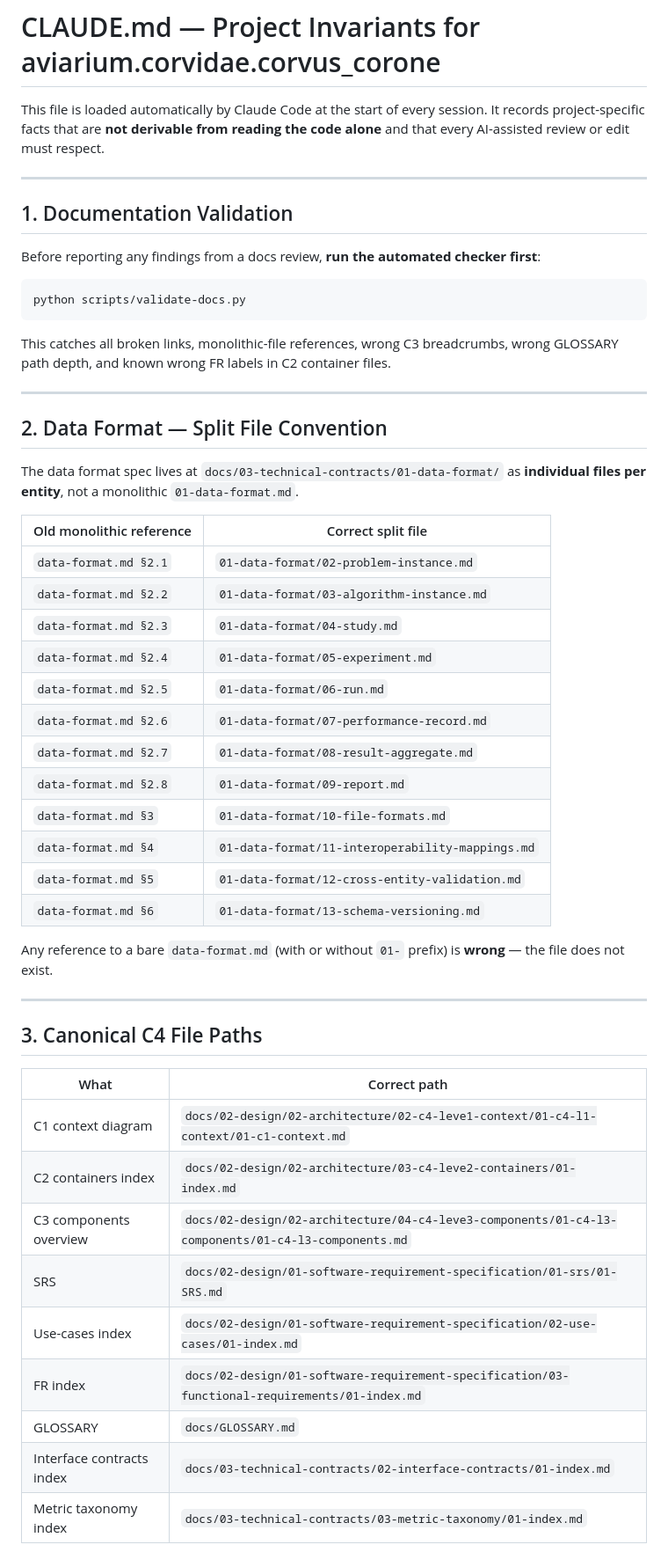
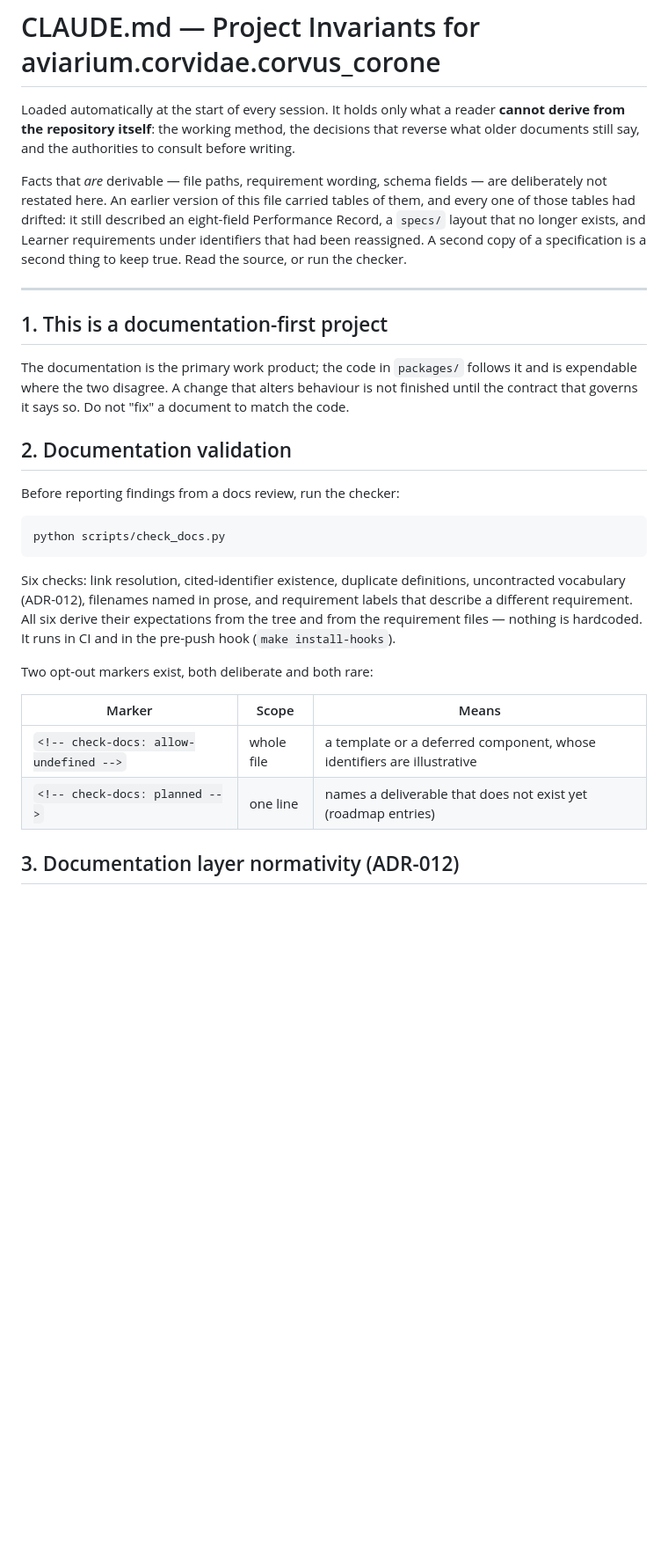
Before and after one commit to jedrzejpolaczek/aviarium.corvidae.corvus_corone, a Markdown page: CLAUDE.md, the part around one of its changes. Shown at 88% size. Rendered like a GitHub page; blank space fills up the shorter version.

````diff
--- a/CLAUDE.md
+++ b/CLAUDE.md
@@ -1,60 +1,44 @@
 # CLAUDE.md — Project Invariants for aviarium.corvidae.corvus_corone
 
-This file is loaded automatically by Claude Code at the start of every session.
-It records project-specific facts that are **not derivable from reading the code alone**
-and that every AI-assisted review or edit must respect.
+Loaded automatically at the start of every session. It holds only what a reader
+**cannot derive from the repository itself**: the working method, the decisions that
+reverse what older documents still say, and the authorities to consult before writing.
+
+Facts that *are* derivable — file paths, requirement wording, schema fields — are
+deliberately not restated here. An earlier version of this file carried tables of
+them, and every one of those tables had drifted: it still described an eight-field
+Performance Record, a `specs/` layout that no longer exists, and Learner requirements
+under identifiers that had been reassigned. A second copy of a specification is a
+second thing to keep true. Read the source, or run the checker.
 
 ---
 
-## 1. Documentation Validation
+## 1. This is a documentation-first project
 
-Before reporting any findings from a docs review, **run the automated checker first**:
+The documentation is the primary work product; the code in `packages/` follows it and
+is expendable where the two disagree. A change that alters behaviour is not finished
+until the contract that governs it says so. Do not "fix" a document to match the code.
+
+## 2. Documentation validation
+
+Before reporting findings from a docs review, run the checker:
 
 ```
-python scripts/validate-docs.py
+python scripts/check_docs.py
 ```
 
-This catches all broken links, monolithic-file references, wrong C3 breadcrumbs, wrong
-GLOSSARY path depth, and known wrong FR labels in C2 container files.
+Six checks: link resolution, cited-identifier existence, duplicate definitions,
+uncontracted vocabulary (ADR-012), filenames named in prose, and requirement labels
+that describe a different requirement. All six derive their expectations from the tree
+and from the requirement files — nothing is hardcoded. It runs in CI and in the
+pre-push hook (`make install-hooks`).
 
----
+Two opt-out markers exist, both deliberate and both rare:
 
-## 2. Data Format — Split File Convention
+| Marker | Scope | Means |
+|---|---|---|
+| `<!-- check-docs: allow-undefined -->` | whole file | a template or a deferred component, whose identifiers are illustrative |
+| `<!-- check-docs: planned -->` | one line | names a deliverable that does not exist yet (roadmap entries) |
 
-The data format spec lives at `docs/03-technical-contracts/01-data-format/` as
-**individual files per entity**, not a monolithic `01-data-format.md`.
+## 3. Documentation layer normativity (ADR-012)
 
-| Old monolithic reference | Correct split file |
-|---|---|
-| `data-format.md §2.1` | `01-data-format/02-problem-instance.md` |
-| `data-format.md §2.2` | `01-data-format/03-algorithm-instance.md` |
-| `data-format.md §2.3` | `01-data-format/04-study.md` |
-| `data-format.md §2.4` | `01-data-format/05-experiment.md` |
-| `data-format.md §2.5` | `01-data-format/06-run.md` |
-| `data-format.md §2.6` | `01-data-format/07-performance-record.md` |
-| `data-format.md §2.7` | `01-data-format/08-result-aggregate.md` |
-| `data-format.md §2.8` | `01-data-format/09-report.md` |
-| `data-format.md §3`   | `01-data-format/10-file-formats.md` |
-| `data-format.md §4`   | `01-data-format/11-interoperability-mappings.md` |
-| `data-format.md §5`   | `01-data-format/12-cross-entity-validation.md` |
-| `data-format.md §6`   | `01-data-format/13-schema-versioning.md` |
-
-Any reference to a bare `data-format.md` (with or without `01-` prefix) is **wrong**
-— the file does not exist.
-
----
-
-## 3. Canonical C4 File Paths
-
-| What | Correct path |
-|---|---|
-| C1 context diagram | `docs/02-design/02-architecture/02-c4-leve1-context/01-c4-l1-context/01-c1-context.md` |
-| C2 containers index | `docs/02-design/02-architecture/03-c4-leve2-containers/01-index.md` |
-| C3 components overview | `docs/02-design/02-architecture/04-c4-leve3-components/01-c4-l3-components/01-c4-l3-components.md` |
-| SRS | `docs/02-design/01-software-requirement-specification/01-srs/01-SRS.md` |
-| Use-cases index | `docs/02-design/01-software-requirement-specification/02-use-cases/01-index.md` |
-| FR index | `docs/02-design/01-software-requirement-specification/03-functional-requirements/01-index.md` |
-| GLOSSARY | `docs/GLOSSARY.md` |
-| Interface contracts index | `docs/03-technical-contracts/02-interface-contracts/01-index.md` |
-| Metric taxonomy index | `docs/03-technical-contracts/03-metric-taxonomy/01-index.md` |
-
````
Also changed, not shown: other parts of CLAUDE.md (+36 -88 lines).
